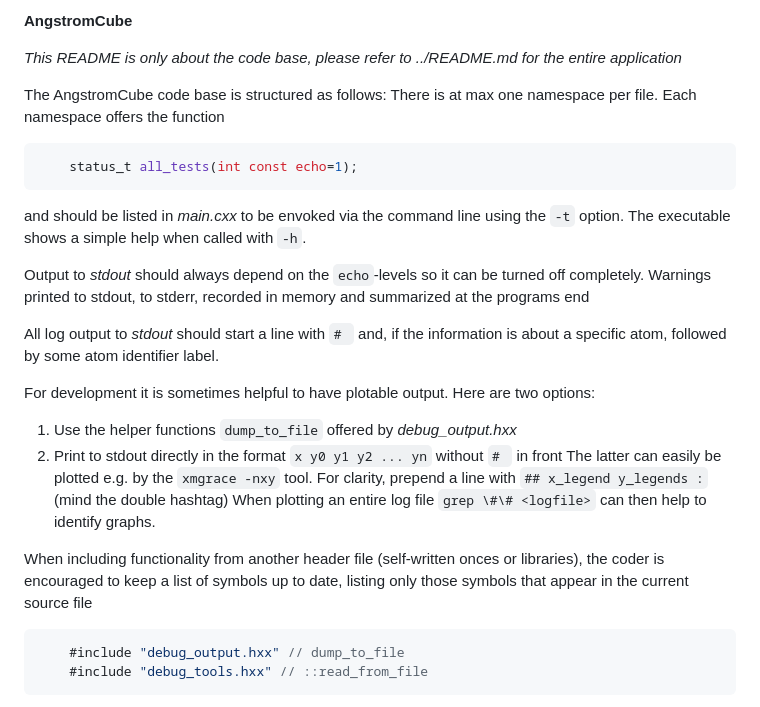
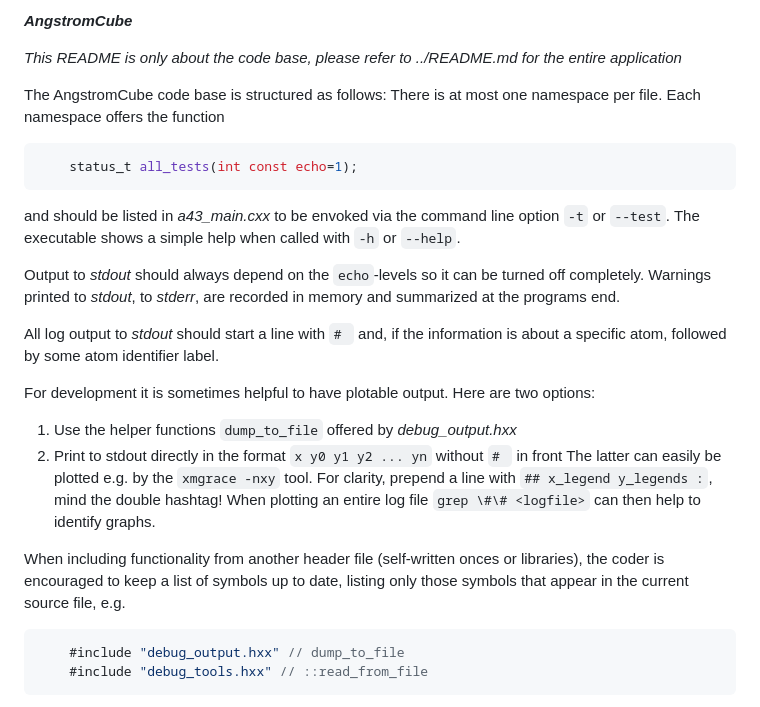
Before and after one commit to real-space/AngstromCube, a Markdown page: src/README.md, the part around one of its changes. Rendered like a GitHub page.

````diff
--- a/src/README.md
+++ b/src/README.md
@@ -1,18 +1,18 @@
-**AngstromCube**
+***AngstromCube***
 
 *This README is only about the code base, please refer to ../README.md for the entire application*
 
 The AngstromCube code base is structured as follows:
-There is at max one namespace per file.
+There is at most one namespace per file.
 Each namespace offers the function
 ```C++
     status_t all_tests(int const echo=1);
 ```
-and should be listed in *main.cxx* to be envoked via the command line using the `-t` option.
-The executable shows a simple help when called with `-h`.
+and should be listed in *a43_main.cxx* to be envoked via the command line option `-t` or `--test`.
+The executable shows a simple help when called with `-h` or `--help`.
 
 Output to *stdout* should always depend on the `echo`-levels so it can be turned off completely.
-Warnings printed to stdout, to stderr, recorded in memory and summarized at the programs end
+Warnings printed to *stdout*, to *stderr*, are recorded in memory and summarized at the programs end.
 
 All log output to *stdout* should start a line with `# ` and, if the information is about
 a specific atom, followed by some atom identifier label.
@@ -21,12 +21,12 @@ For development it is sometimes helpful to have plotable output. Here are two op
   1. Use the helper functions `dump_to_file` offered by *debug_output.hxx*
   2. Print to stdout directly in the format `x y0 y1 y2 ... yn` without `# ` in front
 The latter can easily be plotted e.g. by the `xmgrace -nxy` tool.
-For clarity, prepend a line with `## x_legend y_legends :` (mind the double hashtag)
+For clarity, prepend a line with `## x_legend y_legends :`, mind the double hashtag!
 When plotting an entire log file `grep \#\# <logfile>` can then help to identify graphs.
 
 When including functionality from another header file (self-written onces or libraries),
 the coder is encouraged to keep a list of symbols up to date, listing only those
-symbols that appear in the current source file
+symbols that appear in the current source file, e.g.
 ```C++
     #include "debug_output.hxx" // dump_to_file
     #include "debug_tools.hxx" // ::read_from_file
````
Also changed, not shown: other parts of src/README.md (+16 -12 lines).
